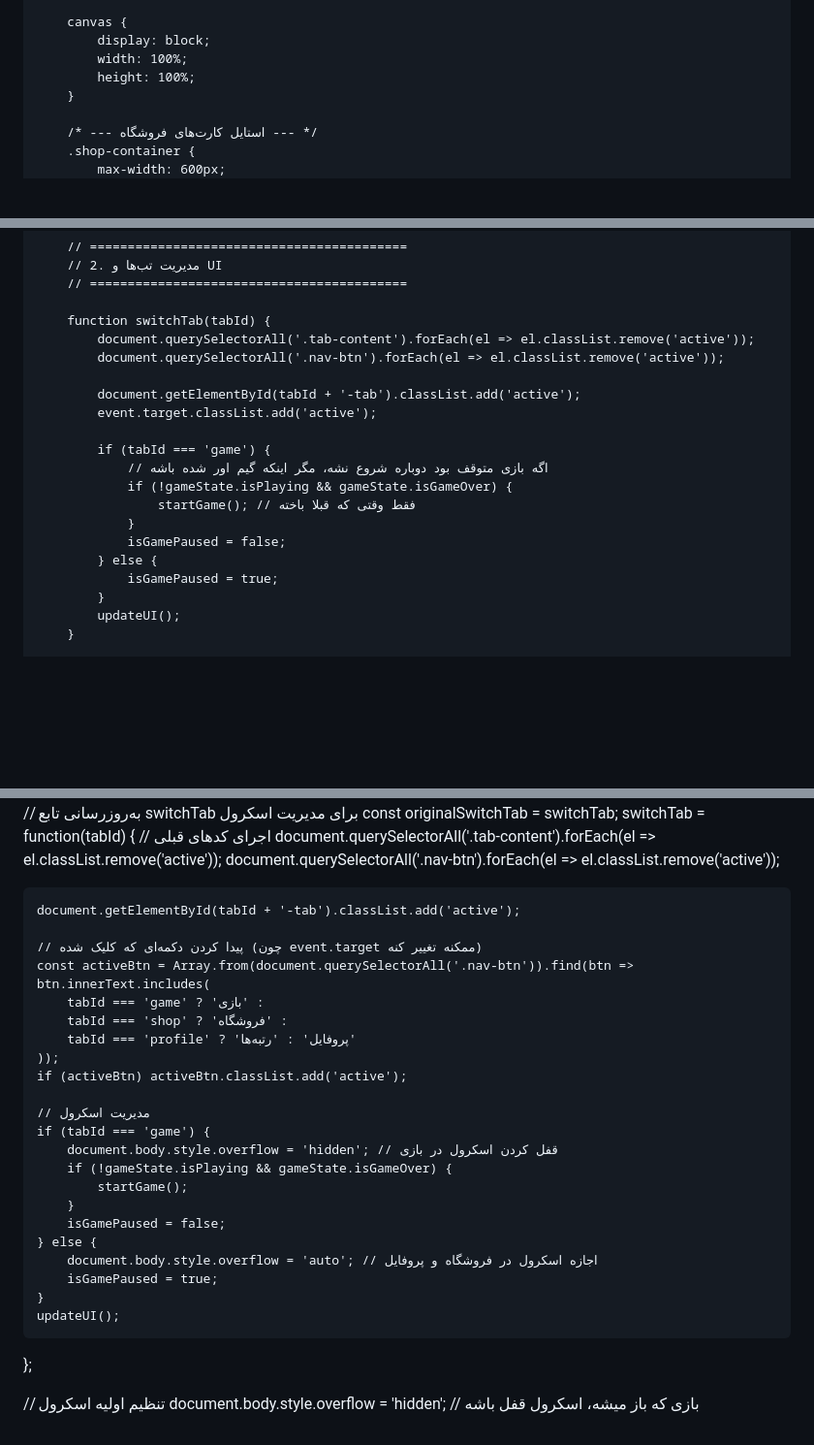
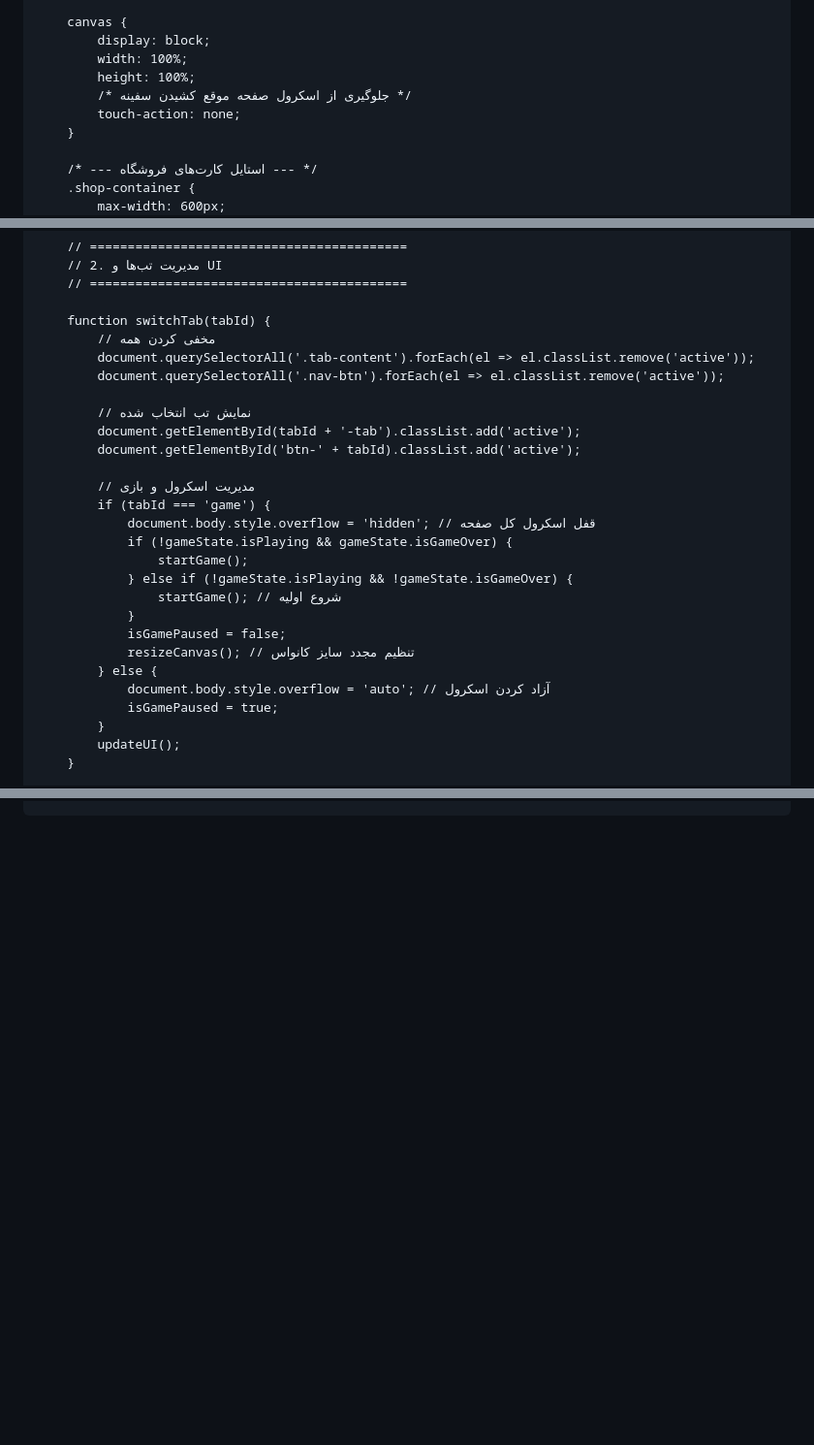
Before and after one commit to APACHI-beep/APACHI, a Markdown page: README.md, 3 parts joined by grey strips. Shown at 97% size. Drawn GitHub-style; blank space fills up the shorter version.

```diff
--- a/README.md
+++ b/README.md
@@ -118,6 +125,8 @@
             display: block;
             width: 100%;
             height: 100%;
+            /* جلوگیری از اسکرول صفحه موقع کشیدن سفینه */
+            touch-action: none;
         }
 
         /* --- استایل کارت‌های فروشگاه --- */
@@ -485,19 +490,26 @@
         // ==========================================
 
         function switchTab(tabId) {
+            // مخفی کردن همه
             document.querySelectorAll('.tab-content').forEach(el => el.classList.remove('active'));
             document.querySelectorAll('.nav-btn').forEach(el => el.classList.remove('active'));
 
+            // نمایش تب انتخاب شده
             document.getElementById(tabId + '-tab').classList.add('active');
-            event.target.classList.add('active');
+            document.getElementById('btn-' + tabId).classList.add('active');
 
+            // مدیریت اسکرول و بازی
             if (tabId === 'game') {
-                // اگه بازی متوقف بود دوباره شروع نشه، مگر اینکه گیم اور شده باشه
+                document.body.style.overflow = 'hidden'; // قفل اسکرول کل صفحه
                 if (!gameState.isPlaying && gameState.isGameOver) {
-                    startGame(); // فقط وقتی که قبلا باخته
+                    startGame();
+                } else if (!gameState.isPlaying && !gameState.isGameOver) {
+                    startGame(); // شروع اولیه
                 }
                 isGamePaused = false;
+                resizeCanvas(); // تنظیم مجدد سایز کانواس
             } else {
+                document.body.style.overflow = 'auto'; // آزاد کردن اسکرول
                 isGamePaused = true;
             }
             updateUI();
@@ -1011,33 +904,0 @@
-// به‌روزرسانی تابع switchTab برای مدیریت اسکرول
-const originalSwitchTab = switchTab;
-switchTab = function(tabId) {
-    // اجرای کدهای قبلی
-    document.querySelectorAll('.tab-content').forEach(el => el.classList.remove('active'));
-    document.querySelectorAll('.nav-btn').forEach(el => el.classList.remove('active'));
-
-    document.getElementById(tabId + '-tab').classList.add('active');
-
-    // پیدا کردن دکمه‌ای که کلیک شده (چون event.target ممکنه تغییر کنه)
-    const activeBtn = Array.from(document.querySelectorAll('.nav-btn')).find(btn => btn.innerText.includes(
-        tabId === 'game' ? 'بازی' :
-        tabId === 'shop' ? 'فروشگاه' :
-        tabId === 'profile' ? 'پروفایل' : 'رتبه‌ها'
-    ));
-    if (activeBtn) activeBtn.classList.add('active');
-
-    // مدیریت اسکرول
-    if (tabId === 'game') {
-        document.body.style.overflow = 'hidden'; // قفل کردن اسکرول در بازی
-        if (!gameState.isPlaying && gameState.isGameOver) {
-            startGame();
-        }
-        isGamePaused = false;
-    } else {
-        document.body.style.overflow = 'auto'; // اجازه اسکرول در فروشگاه و پروفایل
-        isGamePaused = true;
-    }
-    updateUI();
-};
-
-// تنظیم اولیه اسکرول
-document.body.style.overflow = 'hidden'; // بازی که باز میشه، اسکرول قفل باشه
```
Also changed, not shown: other parts of README.md (+53 -168 lines).
